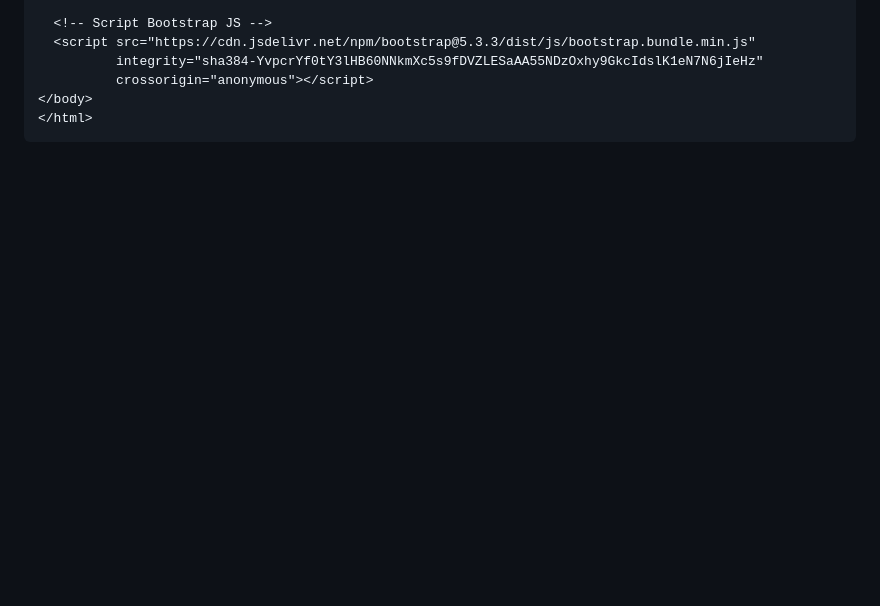
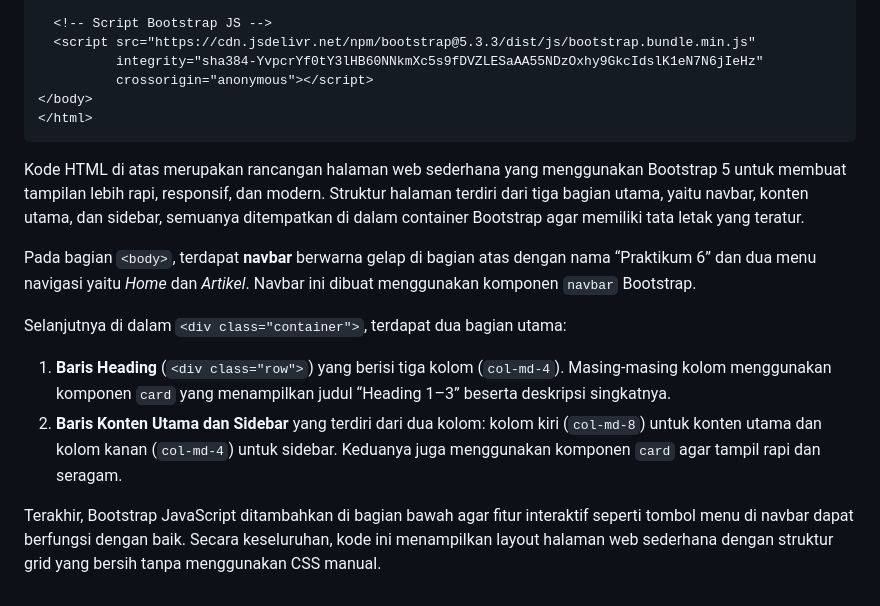
Before and after one commit to MarsyaNabila/Lab6Web, a Markdown page: README.md, the part around the change. Drawn GitHub-style; blank space fills up the shorter version.

`````diff
--- a/README.md
+++ b/README.md
@@ -116,3 +116,15 @@
 </body>
 </html>
 ````
+
+Kode HTML di atas merupakan rancangan halaman web sederhana yang menggunakan Bootstrap 5 untuk membuat tampilan lebih rapi, responsif, dan modern. Struktur halaman terdiri dari tiga bagian utama, yaitu navbar, konten utama, dan sidebar, semuanya ditempatkan di dalam container Bootstrap agar memiliki tata letak yang teratur.
+
+Pada bagian `<body>`, terdapat **navbar** berwarna gelap di bagian atas dengan nama “Praktikum 6” dan dua menu navigasi yaitu *Home* dan *Artikel*. Navbar ini dibuat menggunakan komponen `navbar` Bootstrap.
+
+Selanjutnya di dalam `<div class="container">`, terdapat dua bagian utama:
+
+1. **Baris Heading** (`<div class="row">`) yang berisi tiga kolom (`col-md-4`). Masing-masing kolom menggunakan komponen `card` yang menampilkan judul “Heading 1–3” beserta deskripsi singkatnya.
+2. **Baris Konten Utama dan Sidebar** yang terdiri dari dua kolom: kolom kiri (`col-md-8`) untuk konten utama dan kolom kanan (`col-md-4`) untuk sidebar. Keduanya juga menggunakan komponen `card` agar tampil rapi dan seragam.
+
+Terakhir, Bootstrap JavaScript ditambahkan di bagian bawah agar fitur interaktif seperti tombol menu di navbar dapat berfungsi dengan baik.
+Secara keseluruhan, kode ini menampilkan layout halaman web sederhana dengan struktur grid yang bersih tanpa menggunakan CSS manual.
`````
